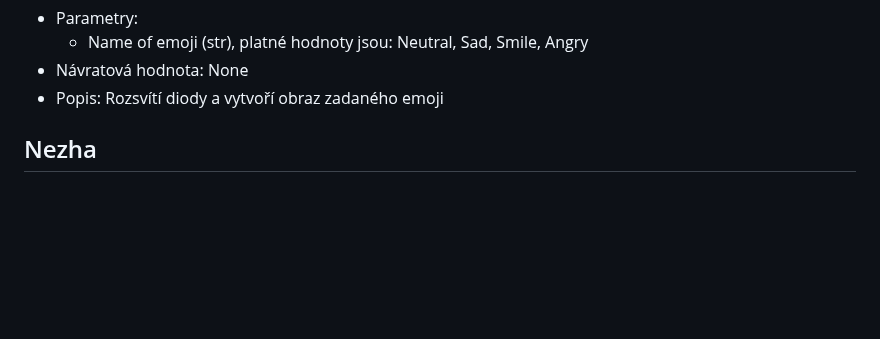
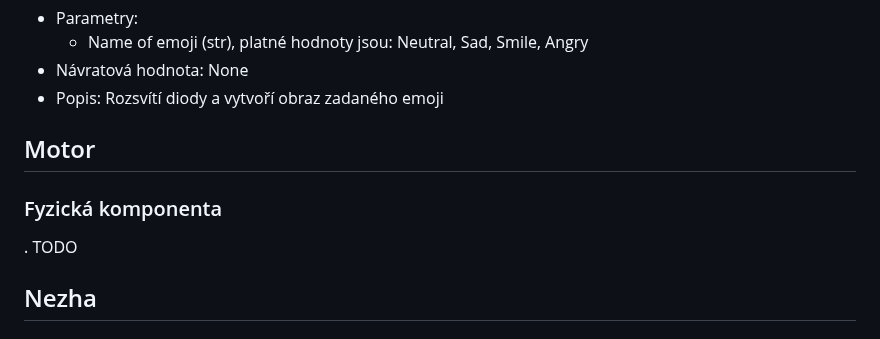
Before and after one commit to denisa-mat/BP-microbit, a Markdown page: README.md, the part around one of its changes. Rendered like a GitHub page; blank space fills up the shorter version.

```diff
--- a/README.md
+++ b/README.md
@@ -62,6 +83,10 @@ set_matrix_expression(self, emoji)
     * Name of emoji (str), platné hodnoty jsou: Neutral, Sad, Smile, Angry
   * Návratová hodnota: None
   * Popis: Rozsvítí diody a vytvoří obraz zadaného emoji
+
+## Motor <a name="motor"></a>
+### Fyzická komponenta
+. TODO
 
 ## Nezha <a name="nezha"></a>
 ### Fyzická komponenta
```
Also changed, not shown: other parts of README.md (+28 -1 lines).
